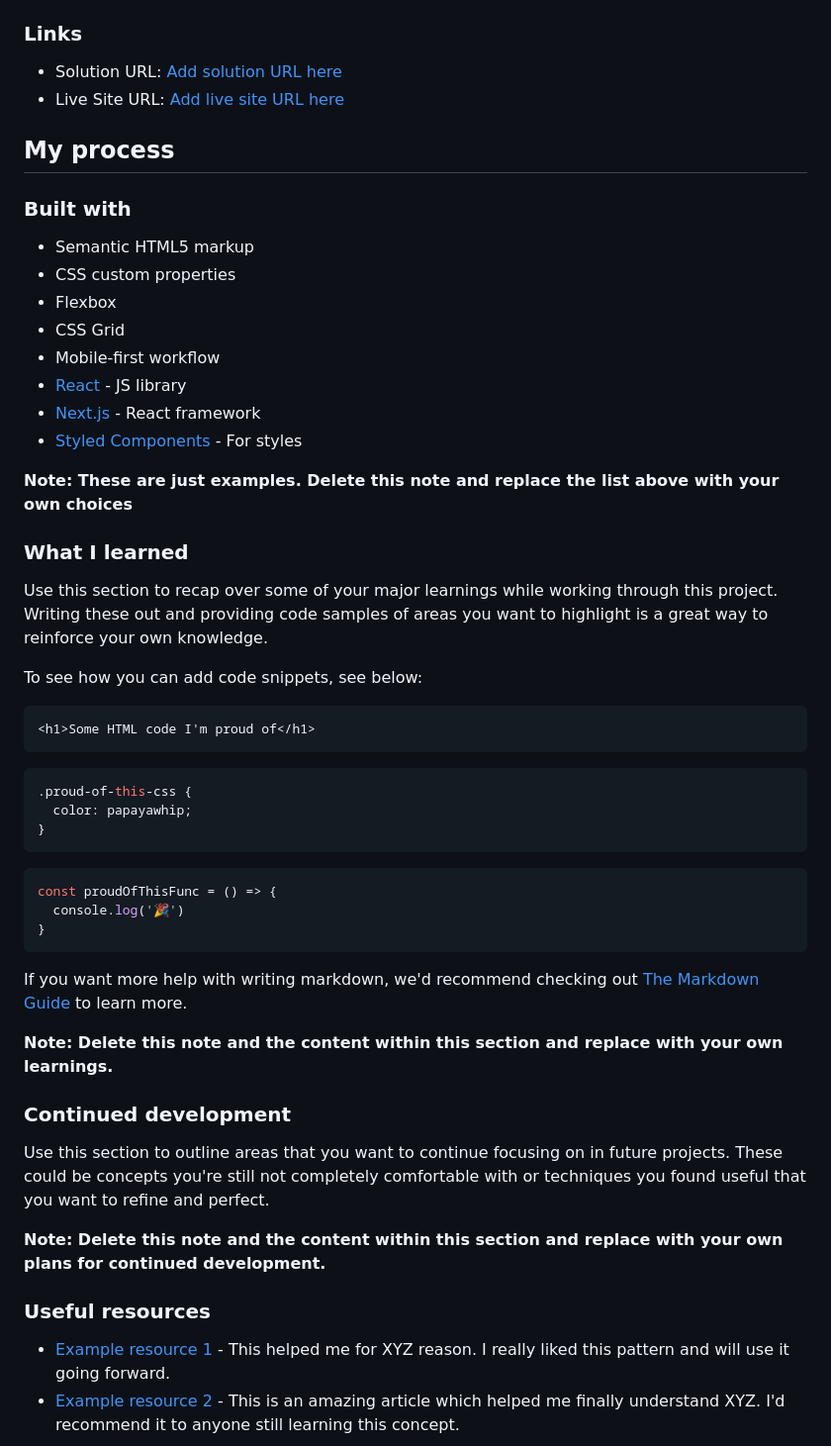
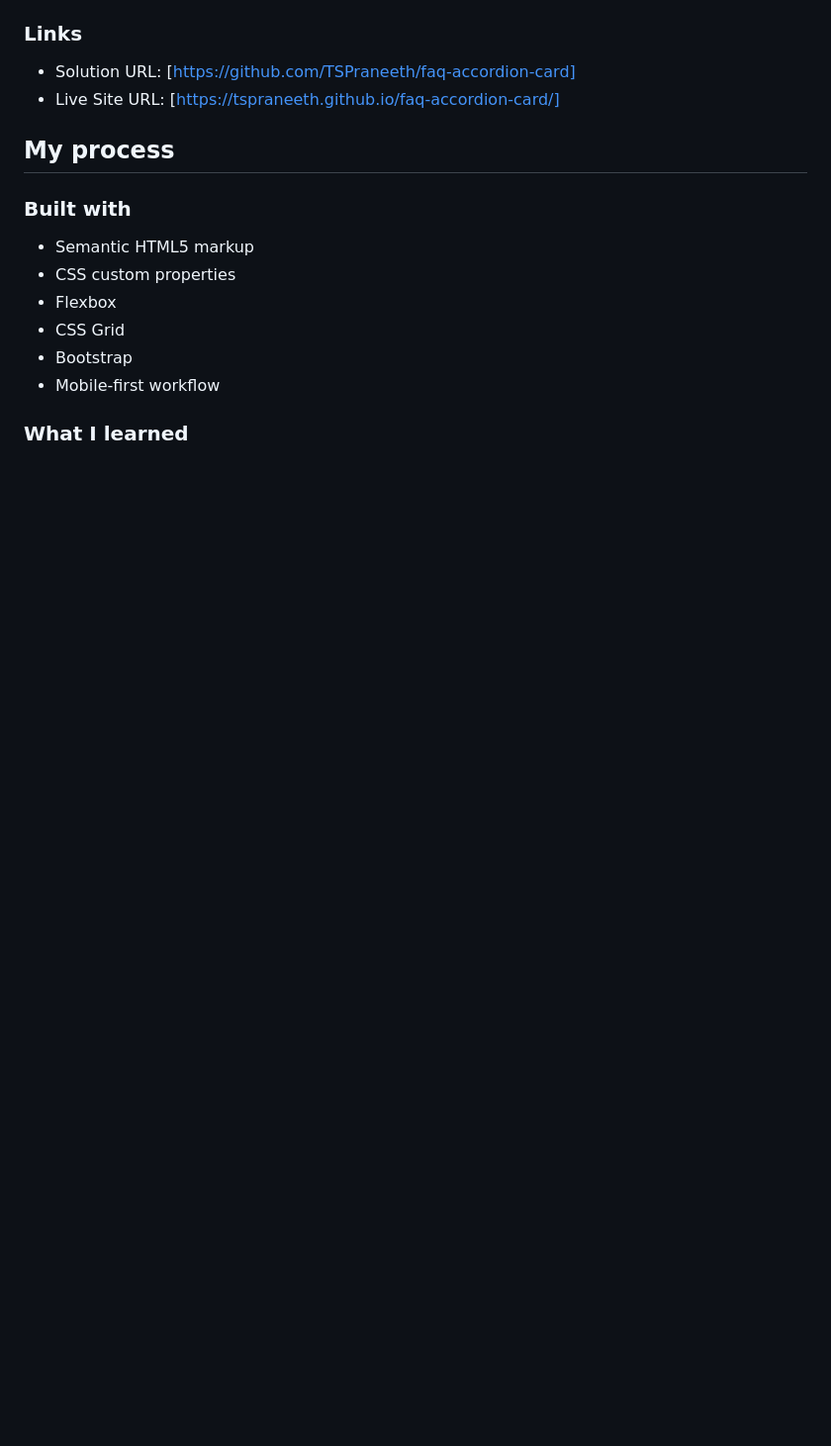
Before and after one commit to TSPraneeth/faq-accordion-card, a Markdown page: README-.md, the part around the change printed below. Shown: that part at 99% size. Drawn GitHub-style; blank space fills up the shorter version.

````diff
--- a/README-.md
+++ b/README-.md
@@ -42,8 +31,8 @@ Then crop/optimize/edit your image however you like, add it to your project, and
 
 ### Links
 
-- Solution URL: [Add solution URL here](https://your-solution-url.com)
-- Live Site URL: [Add live site URL here](https://your-live-site-url.com)
+- Solution URL: [https://github.com/TSPraneeth/faq-accordion-card]
+- Live Site URL: [https://tspraneeth.github.io/faq-accordion-card/]
 
 ## My process
 
@@ -53,45 +42,9 @@ Then crop/optimize/edit your image however you like, add it to your project, and
 - CSS custom properties
 - Flexbox
 - CSS Grid
+- Bootstrap
 - Mobile-first workflow
-- [React](https://reactjs.org/) - JS library
-- [Next.js](https://nextjs.org/) - React framework
-- [Styled Components](https://styled-components.com/) - For styles
 
-**Note: These are just examples. Delete this note and replace the list above with your own choices**
 
 ### What I learned
 
-Use this section to recap over some of your major learnings while working through this project. Writing these out and providing code samples of areas you want to highlight is a great way to reinforce your own knowledge.
-
-To see how you can add code snippets, see below:
-
-```html
-<h1>Some HTML code I'm proud of</h1>
-```
-```css
-.proud-of-this-css {
-  color: papayawhip;
-}
-```
-```js
-const proudOfThisFunc = () => {
-  console.log('🎉')
-}
-```
-
-If you want more help with writing markdown, we'd recommend checking out [The Markdown Guide](https://www.markdownguide.org/) to learn more.
-
-**Note: Delete this note and the content within this section and replace with your own learnings.**
-
-### Continued development
-
-Use this section to outline areas that you want to continue focusing on in future projects. These could be concepts you're still not completely comfortable with or techniques you found useful that you want to refine and perfect.
-
-**Note: Delete this note and the content within this section and replace with your own plans for continued development.**
-
-### Useful resources
-
-- [Example resource 1](https://www.example.com) - This helped me for XYZ reason. I really liked this pattern and will use it going forward.
-- [Example resource 2](https://www.example.com) - This is an amazing article which helped me finally understand XYZ. I'd recommend it to anyone still learning this concept.
-
````
Also changed, not shown: other parts of README-.md (+5 -30 lines), design/active-states.jpg (deleted), design/desktop-design.jpg (deleted), design/desktop-preview.jpg (deleted), design/mobile-design.jpg (deleted), desktop.png (added), mobile.png (added), 2 other files.
